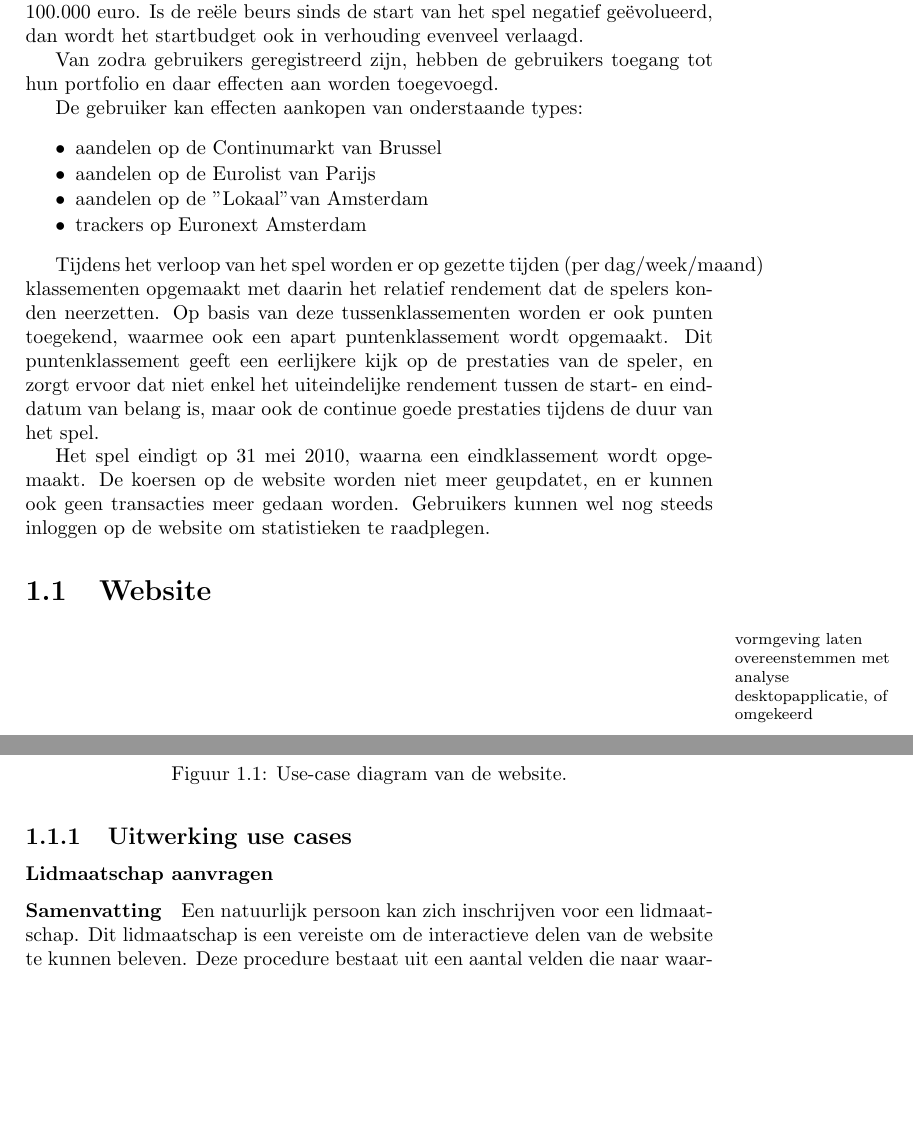
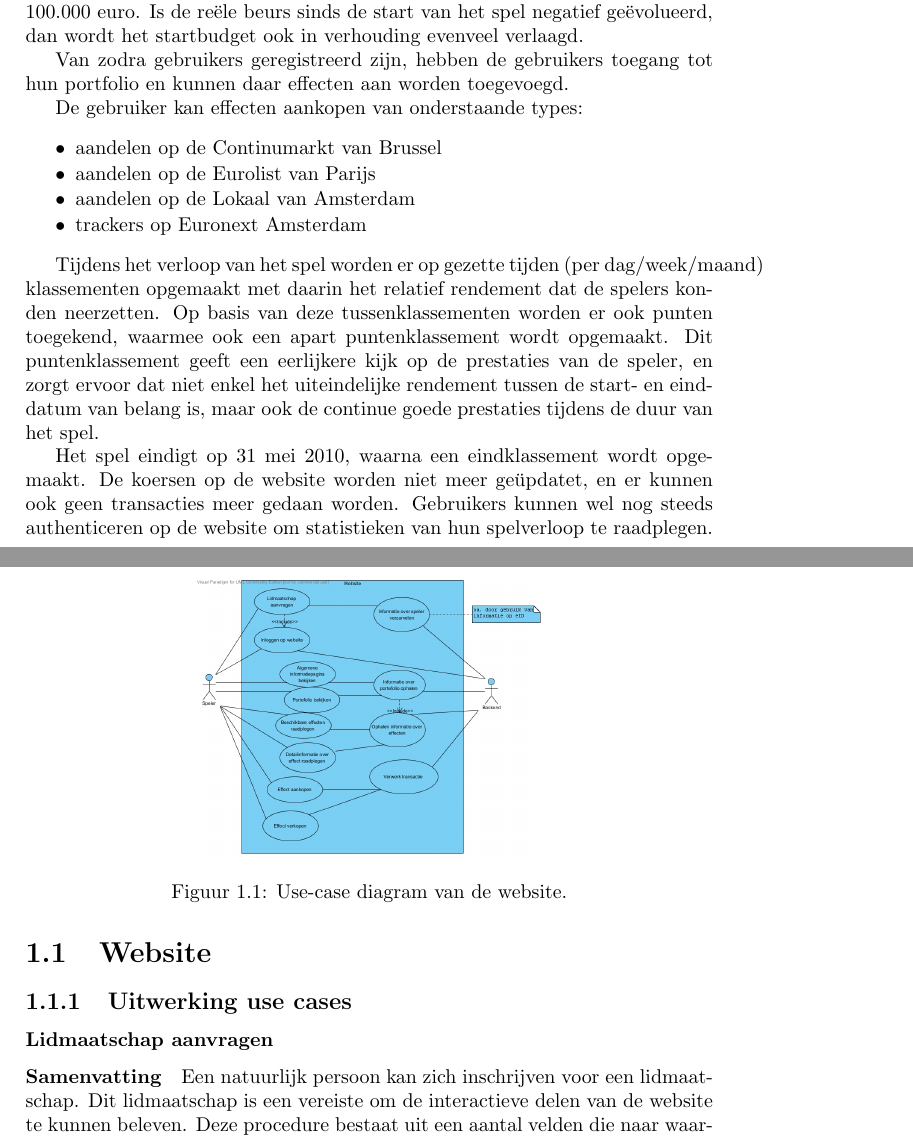
Before and after one commit to maleadt/stockplay, a LaTeX document (doc/document.tex, which reads doc/analyse.tex): two parts of pages 6 and 7 of 47, joined at a grey line, cut so that both start at the same text, the shorter picture padded with empty space. Compiled offline with pdfLaTeX.

Commit message:
Aanpassingen tekst

```diff
--- a/doc/analyse.tex
+++ b/doc/analyse.tex
@@ -4,7 +4,7 @@ Voorafgaand aan de start van het spel is er een inschrijvingsperiode. (Uitbreidi
 
 Het spel start op een vastgestelde moment: op 1 maart 2010 om 8u 's morgens, Central European Time. Gebruikers die na de start van het spel registreren krijgen een ander startbudget. Maximaal verkrijgen de spelers startbudget van 100.000 euro. Is de reële beurs sinds de start van het spel negatief geëvolueerd, dan wordt het startbudget ook in verhouding evenveel verlaagd.
 
-Van zodra gebruikers geregistreerd zijn, hebben de gebruikers toegang tot hun portfolio en daar effecten aan worden toegevoegd.
+Van zodra gebruikers geregistreerd zijn, hebben de gebruikers toegang tot hun portfolio en kunnen daar effecten aan worden toegevoegd.
 
 De gebruiker kan effecten aankopen van onderstaande types:
 \begin{itemize}
@@ -13,17 +13,15 @@ De gebruiker kan effecten aankopen van onderstaande types:
   \setlength{\parsep}{0pt}
 	\item{aandelen op de Continumarkt van Brussel}
 	\item{aandelen op de Eurolist van Parijs}
-	\item{aandelen op de "Lokaal" van Amsterdam}
+	\item{aandelen op de Lokaal van Amsterdam}
 	\item{trackers op Euronext Amsterdam}
 \end{itemize}
 
 Tijdens het verloop van het spel worden er op gezette tijden (per dag/week/maand) klassementen opgemaakt met daarin het relatief rendement dat de spelers konden neerzetten. Op basis van deze tussenklassementen worden er ook punten toegekend, waarmee ook een apart puntenklassement wordt opgemaakt. Dit puntenklassement geeft een eerlijkere kijk op de prestaties van de speler, en zorgt ervoor dat niet enkel het uiteindelijke rendement tussen de start- en einddatum van belang is, maar ook de continue goede prestaties tijdens de duur van het spel.
 
-Het spel eindigt op 31 mei 2010, waarna een eindklassement wordt opgemaakt. De koersen op de website worden niet meer geupdatet, en er kunnen ook geen transacties meer gedaan worden. Gebruikers kunnen wel nog steeds inloggen op de website om statistieken te raadplegen.
+Het spel eindigt op 31 mei 2010, waarna een eindklassement wordt opgemaakt. De koersen op de website worden niet meer geüpdatet, en er kunnen ook geen transacties meer gedaan worden. Gebruikers kunnen wel nog steeds authenticeren op de website om statistieken van hun spelverloop te raadplegen.
 
 \section{Website}
-
-\todo{vormgeving laten overeenstemmen met analyse desktopapplicatie, of omgekeerd}
 
 \begin{figure}[h!]
 	\centering
```
Also changed, not shown: doc/analyse.tex (1 more changed lines).
